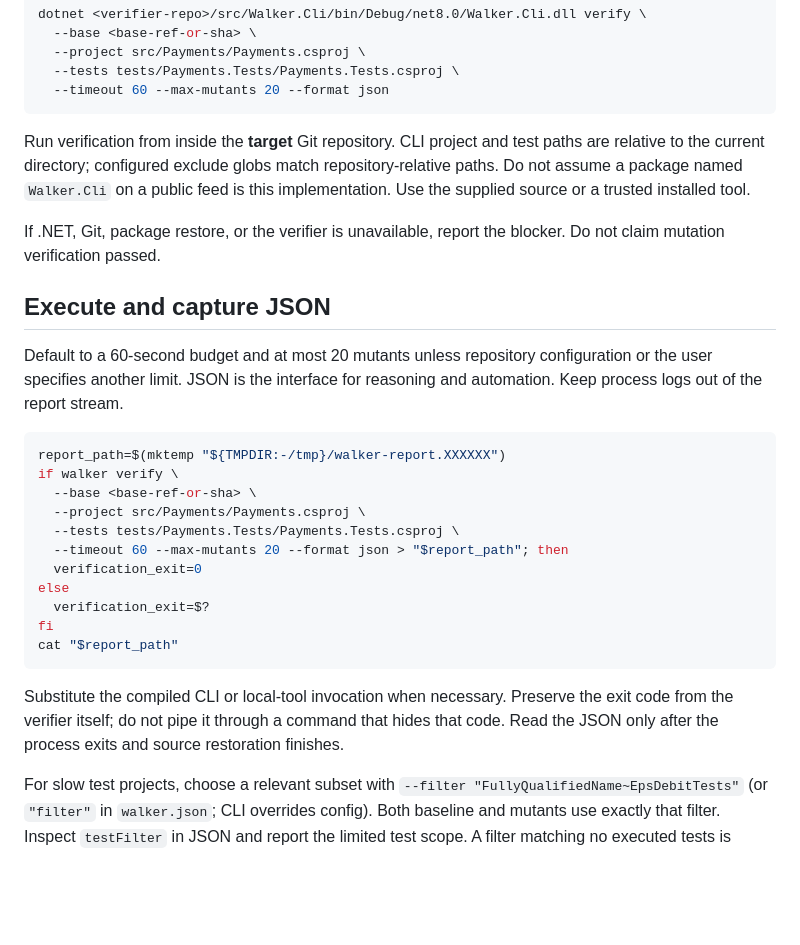
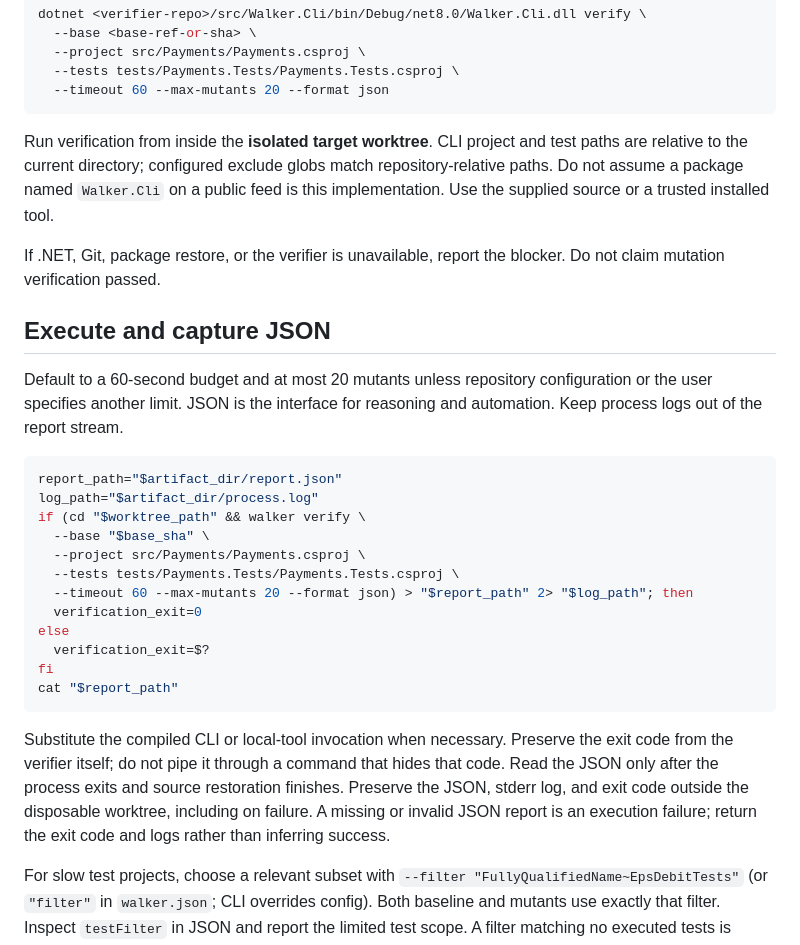
Before and after one commit to neil-gilbert/Walker, a Markdown page: skills/walker-verification/SKILL.md, the part around one of its changes. Rendered like a GitHub page; blank space fills up the shorter version.

````diff
--- a/skills/walker-verification/SKILL.md
+++ b/skills/walker-verification/SKILL.md
@@ -49,7 +73,7 @@ dotnet <verifier-repo>/src/Walker.Cli/bin/Debug/net8.0/Walker.Cli.dll verify \
   --timeout 60 --max-mutants 20 --format json
 ```
 
-Run verification from inside the **target** Git repository. CLI project and test paths are relative to the current directory; configured exclude globs match repository-relative paths. Do not assume a package named `Walker.Cli` on a public feed is this implementation. Use the supplied source or a trusted installed tool.
+Run verification from inside the **isolated target worktree**. CLI project and test paths are relative to the current directory; configured exclude globs match repository-relative paths. Do not assume a package named `Walker.Cli` on a public feed is this implementation. Use the supplied source or a trusted installed tool.
 
 If .NET, Git, package restore, or the verifier is unavailable, report the blocker. Do not claim mutation verification passed.
 
@@ -58,12 +82,13 @@ If .NET, Git, package restore, or the verifier is unavailable, report the blocke
 Default to a 60-second budget and at most 20 mutants unless repository configuration or the user specifies another limit. JSON is the interface for reasoning and automation. Keep process logs out of the report stream.
 
 ```bash
-report_path=$(mktemp "${TMPDIR:-/tmp}/walker-report.XXXXXX")
-if walker verify \
-  --base <base-ref-or-sha> \
+report_path="$artifact_dir/report.json"
+log_path="$artifact_dir/process.log"
+if (cd "$worktree_path" && walker verify \
+  --base "$base_sha" \
   --project src/Payments/Payments.csproj \
   --tests tests/Payments.Tests/Payments.Tests.csproj \
-  --timeout 60 --max-mutants 20 --format json > "$report_path"; then
+  --timeout 60 --max-mutants 20 --format json) > "$report_path" 2> "$log_path"; then
   verification_exit=0
 else
   verification_exit=$?
@@ -71,7 +96,7 @@ fi
 cat "$report_path"
 ```
 
-Substitute the compiled CLI or local-tool invocation when necessary. Preserve the exit code from the verifier itself; do not pipe it through a command that hides that code. Read the JSON only after the process exits and source restoration finishes.
+Substitute the compiled CLI or local-tool invocation when necessary. Preserve the exit code from the verifier itself; do not pipe it through a command that hides that code. Read the JSON only after the process exits and source restoration finishes. Preserve the JSON, stderr log, and exit code outside the disposable worktree, including on failure. A missing or invalid JSON report is an execution failure; return the exit code and logs rather than inferring success.
 
 For slow test projects, choose a relevant subset with `--filter "FullyQualifiedName~EpsDebitTests"` (or `"filter"` in `walker.json`; CLI overrides config). Both baseline and mutants use exactly that filter. Inspect `testFilter` in JSON and report the limited test scope. A filter matching no executed tests is `TestError`, never success.
 
````
Also changed, not shown: other parts of skills/walker-verification/SKILL.md (+31 -3 lines).
